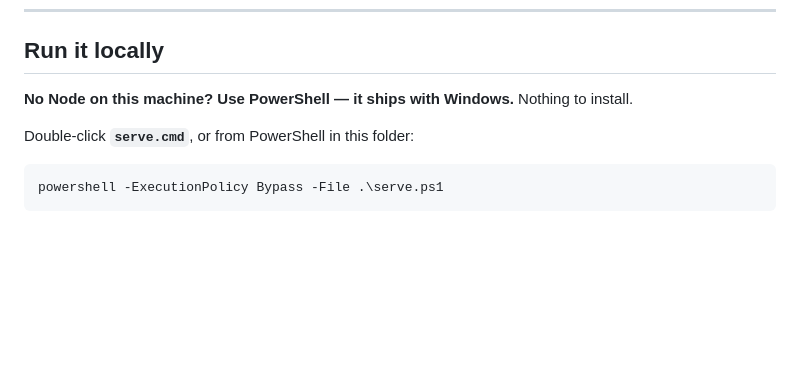
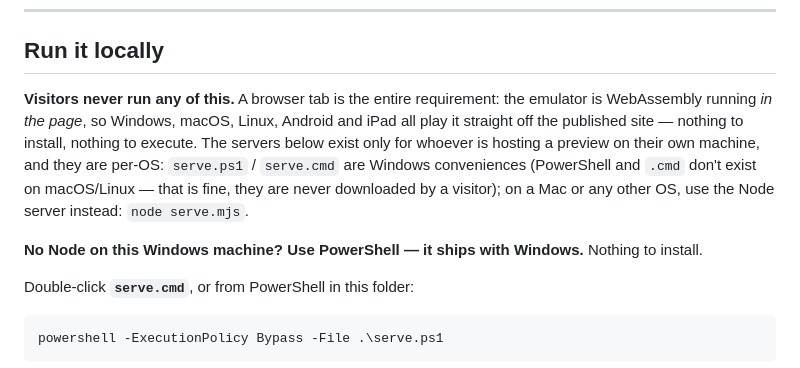
Before and after one commit to sorklin/sorklin.github.io, a Markdown page: README.md, the part around the change. Drawn GitHub-style; blank space fills up the shorter version.

Commit message:
README: visitors run nothing — the emulator is WebAssembly in the page
serve.ps1/serve.cmd are Windows host conveniences; a Mac or iPad plays the
game straight off the published site with a browser tab alone.

```diff
--- a/README.md
+++ b/README.md
@@ -14,7 +14,14 @@ No framework, no build step, no dependencies. Plain HTML + CSS + vanilla JS, com
 
 ## Run it locally
 
-**No Node on this machine? Use PowerShell — it ships with Windows.** Nothing to install.
+**Visitors never run any of this.** A browser tab is the entire requirement: the emulator is
+WebAssembly running *in the page*, so Windows, macOS, Linux, Android and iPad all play it straight
+off the published site — nothing to install, nothing to execute. The servers below exist only for
+whoever is hosting a preview on their own machine, and they are per-OS: `serve.ps1` / `serve.cmd`
+are Windows conveniences (PowerShell and `.cmd` don't exist on macOS/Linux — that is fine, they are
+never downloaded by a visitor); on a Mac or any other OS, use the Node server instead: `node serve.mjs`.
+
+**No Node on this Windows machine? Use PowerShell — it ships with Windows.** Nothing to install.
 
 Double-click **`serve.cmd`**, or from PowerShell in this folder:
 
```
